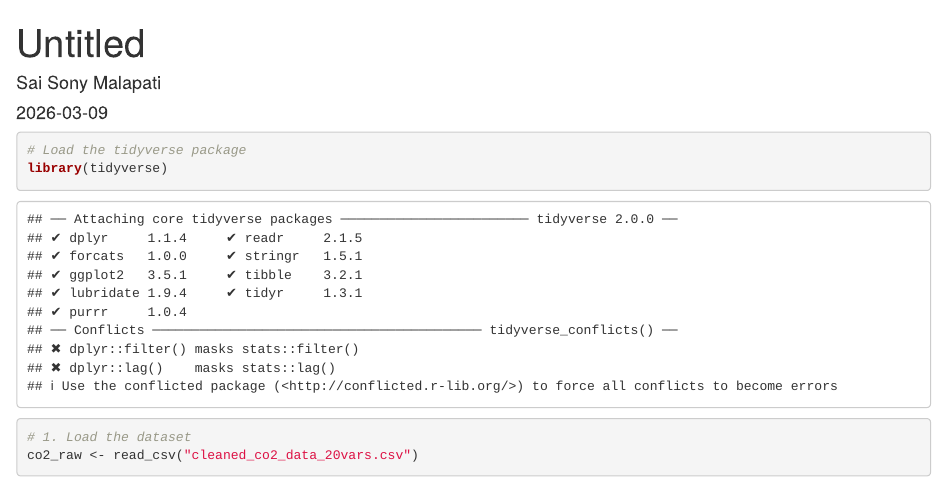
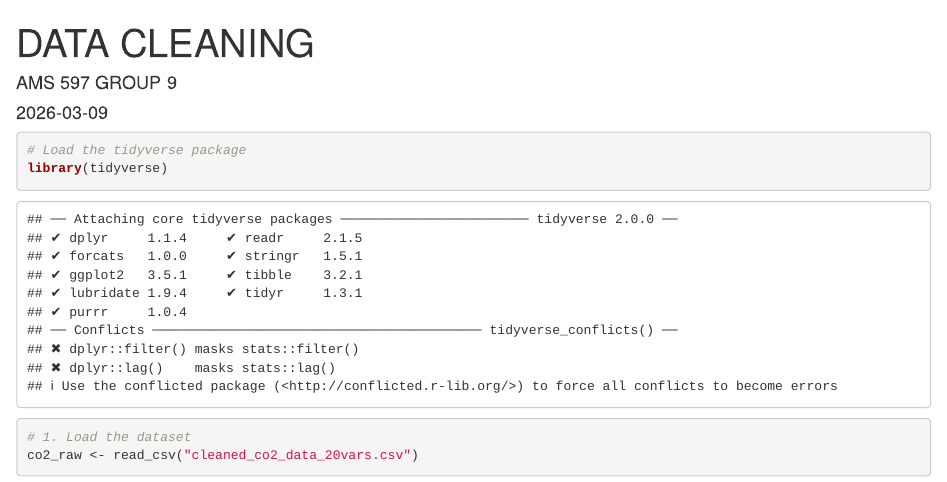
Before and after one commit to iMeet07/global-co2-emissions-analysis, an R Markdown document (data_clean.Rmd): the page in a window 1100 px wide, from its top. Rendered offline with R 4.5, knitr and Pandoc, with nearby package versions.

Commit message:
data_clean.Rmd

```diff
--- a/data_clean.Rmd
+++ b/data_clean.Rmd
@@ -1,6 +1,6 @@
 ---
-title: "Untitled"
-author: "Sai Sony Malapati"
+title: "DATA CLEANING"
+author: "AMS 597 GROUP 9"
 date: "2026-03-09"
 output:
   word_document: default
```
